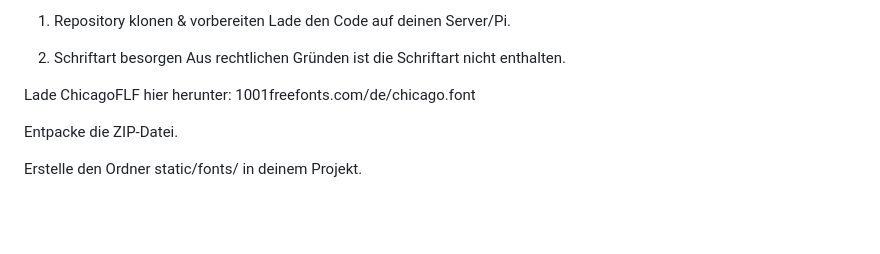
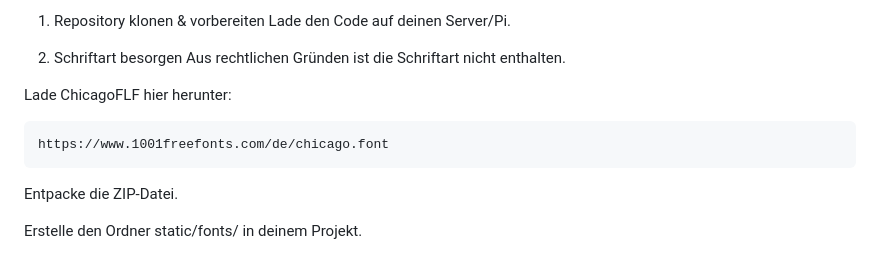
Before and after one commit to noplan724/Wetterstation, a Markdown page: README.md, the part around the change. Rendered like a GitHub page; blank space fills up the shorter version.

Commit message:
Fix font download link formatting in README
Updated the download link for the ChicagoFLF font with proper formatting.

````diff
--- a/README.md
+++ b/README.md
@@ -40,8 +40,10 @@ Lade den Code auf deinen Server/Pi.
 2. Schriftart besorgen
 Aus rechtlichen Gründen ist die Schriftart nicht enthalten.
 
-Lade ChicagoFLF hier herunter: 1001freefonts.com/de/chicago.font
-
+Lade ChicagoFLF hier herunter:
+```
+https://www.1001freefonts.com/de/chicago.font
+```
 Entpacke die ZIP-Datei.
 
 Erstelle den Ordner static/fonts/ in deinem Projekt.
````
